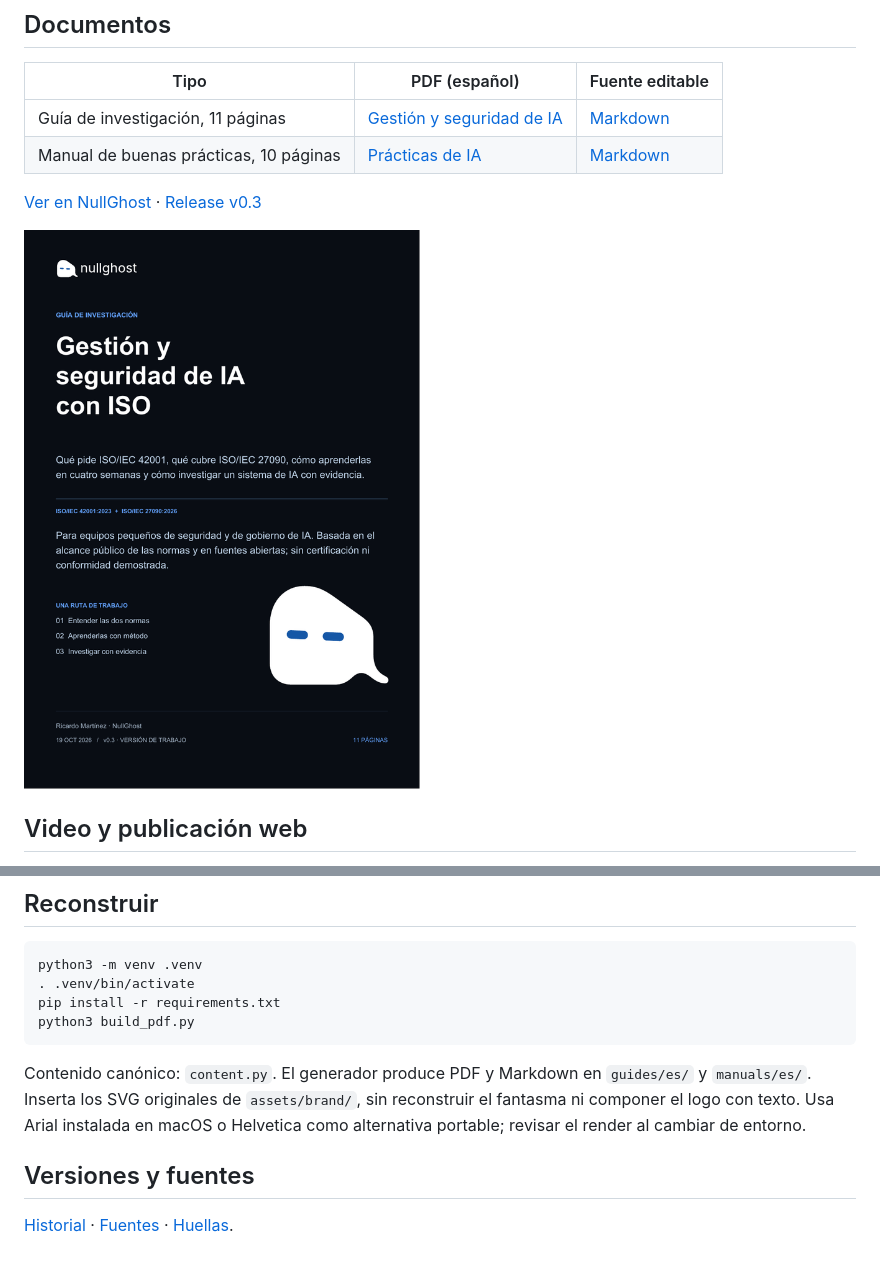
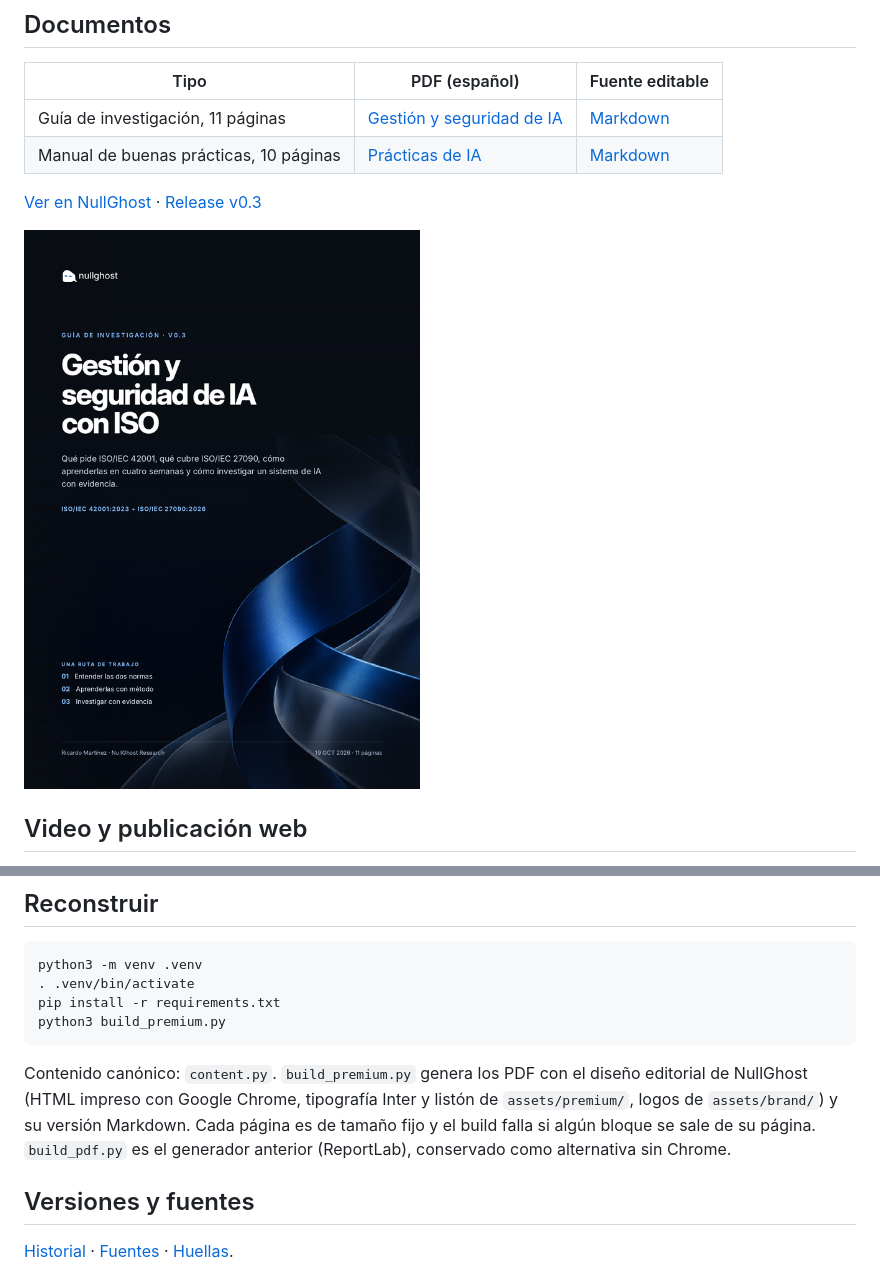
Before and after one commit to nullghost-io/ai-governance-evidence, a Markdown page: README.md, 2 parts joined by grey strips. GitHub-like rendering; pictures changed too: assets/research-guide-cover.png.

````diff
--- a/README.md
+++ b/README.md
@@ -43,10 +43,10 @@ Contienen cabeceras, sin datos inventados. Las referencias de cláusula se compl
 python3 -m venv .venv
 . .venv/bin/activate
 pip install -r requirements.txt
-python3 build_pdf.py
+python3 build_premium.py
 ```
 
-Contenido canónico: `content.py`. El generador produce PDF y Markdown en `guides/es/` y `manuals/es/`. Inserta los SVG originales de `assets/brand/`, sin reconstruir el fantasma ni componer el logo con texto. Usa Arial instalada en macOS o Helvetica como alternativa portable; revisar el render al cambiar de entorno.
+Contenido canónico: `content.py`. `build_premium.py` genera los PDF con el diseño editorial de NullGhost (HTML impreso con Google Chrome, tipografía Inter y listón de `assets/premium/`, logos de `assets/brand/`) y su versión Markdown. Cada página es de tamaño fijo y el build falla si algún bloque se sale de su página. `build_pdf.py` es el generador anterior (ReportLab), conservado como alternativa sin Chrome.
 
 ## Versiones y fuentes
 
````
Also changed, not shown: CHANGELOG.md (+2 -0 lines), assets/good-practice-manual-cover.png, 7 other files.
